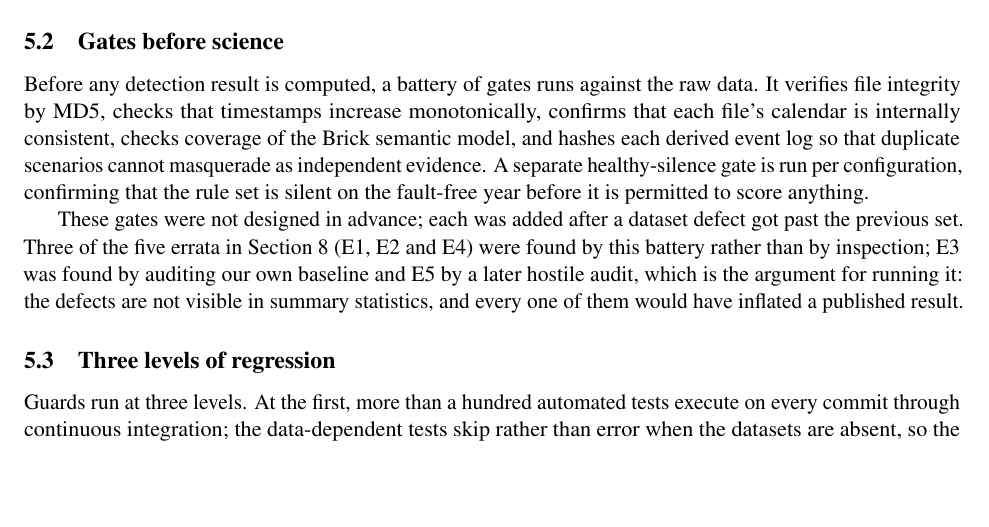
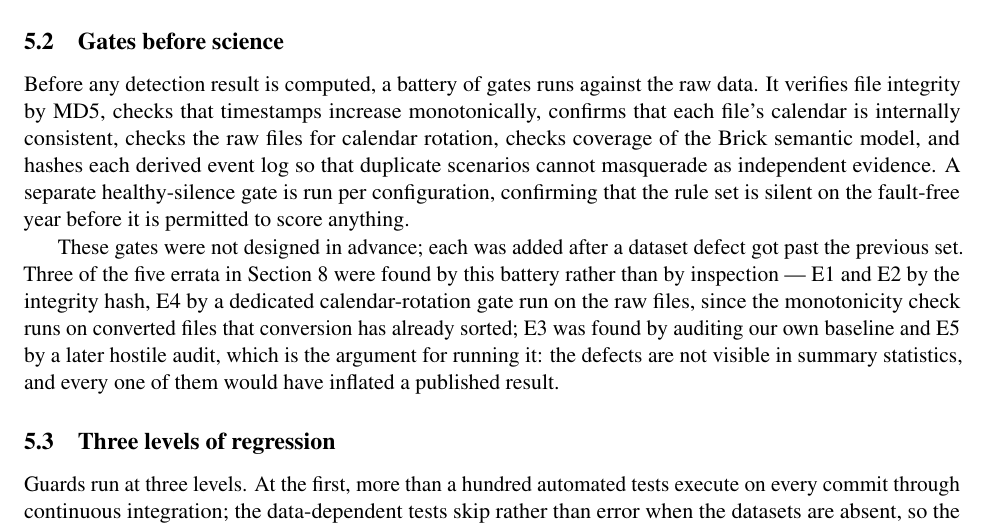
Before and after one commit to iyassh/strata, a LaTeX paper (paper/paper-v2.tex): part of page 9 of 23, cut so that both start at the same text, the shorter picture padded with empty space. Compiled offline with pdfLaTeX.

Commit message:
fix: restore e3_leakage.json (deleted by a review agent); mark the retracted occupied_rows range in week0_audit.json; E4 gate attribution
A review agent deleted the tracked outputs/e3_leakage.json believing its
run had created it; restored from git, guard passes. The week0 audit
artifact still shipped the occupied_rows range that ERRATA E5 retracts,
under an unmarked key any reader would quote; renamed in the artifact and
the generator with the retraction stated beside it. The manuscript's
gate battery now has six gates and credits E4 to the raw-file rotation
gate, not the parquet monotonicity check, which cannot see rotation
because conversion sorts.

```diff
--- a/paper/paper-v2.tex
+++ b/paper/paper-v2.tex
@@ -217,9 +217,9 @@ The discipline exists because of a failure mode we observed in ourselves. One ph
 
 \subsection{Gates before science}
 
-Before any detection result is computed, a battery of gates runs against the raw data. It verifies file integrity by MD5, checks that timestamps increase monotonically, confirms that each file's calendar is internally consistent, checks coverage of the Brick semantic model, and hashes each derived event log so that duplicate scenarios cannot masquerade as independent evidence. A separate healthy-silence gate is run per configuration, confirming that the rule set is silent on the fault-free year before it is permitted to score anything.
+Before any detection result is computed, a battery of gates runs against the raw data. It verifies file integrity by MD5, checks that timestamps increase monotonically, confirms that each file's calendar is internally consistent, checks the raw files for calendar rotation, checks coverage of the Brick semantic model, and hashes each derived event log so that duplicate scenarios cannot masquerade as independent evidence. A separate healthy-silence gate is run per configuration, confirming that the rule set is silent on the fault-free year before it is permitted to score anything.
 
-These gates were not designed in advance; each was added after a dataset defect got past the previous set. Three of the five errata in Section~\ref{sec:errata} (E1, E2 and E4) were found by this battery rather than by inspection; E3 was found by auditing our own baseline and E5 by a later hostile audit, which is the argument for running it: the defects are not visible in summary statistics, and every one of them would have inflated a published result.
+These gates were not designed in advance; each was added after a dataset defect got past the previous set. Three of the five errata in Section~\ref{sec:errata} were found by this battery rather than by inspection --- E1 and E2 by the integrity hash, E4 by a dedicated calendar-rotation gate run on the raw files, since the monotonicity check runs on converted files that conversion has already sorted; E3 was found by auditing our own baseline and E5 by a later hostile audit, which is the argument for running it: the defects are not visible in summary statistics, and every one of them would have inflated a published result.
 
 \subsection{Three levels of regression}
 
```
Also changed, not shown: 2 other files.
